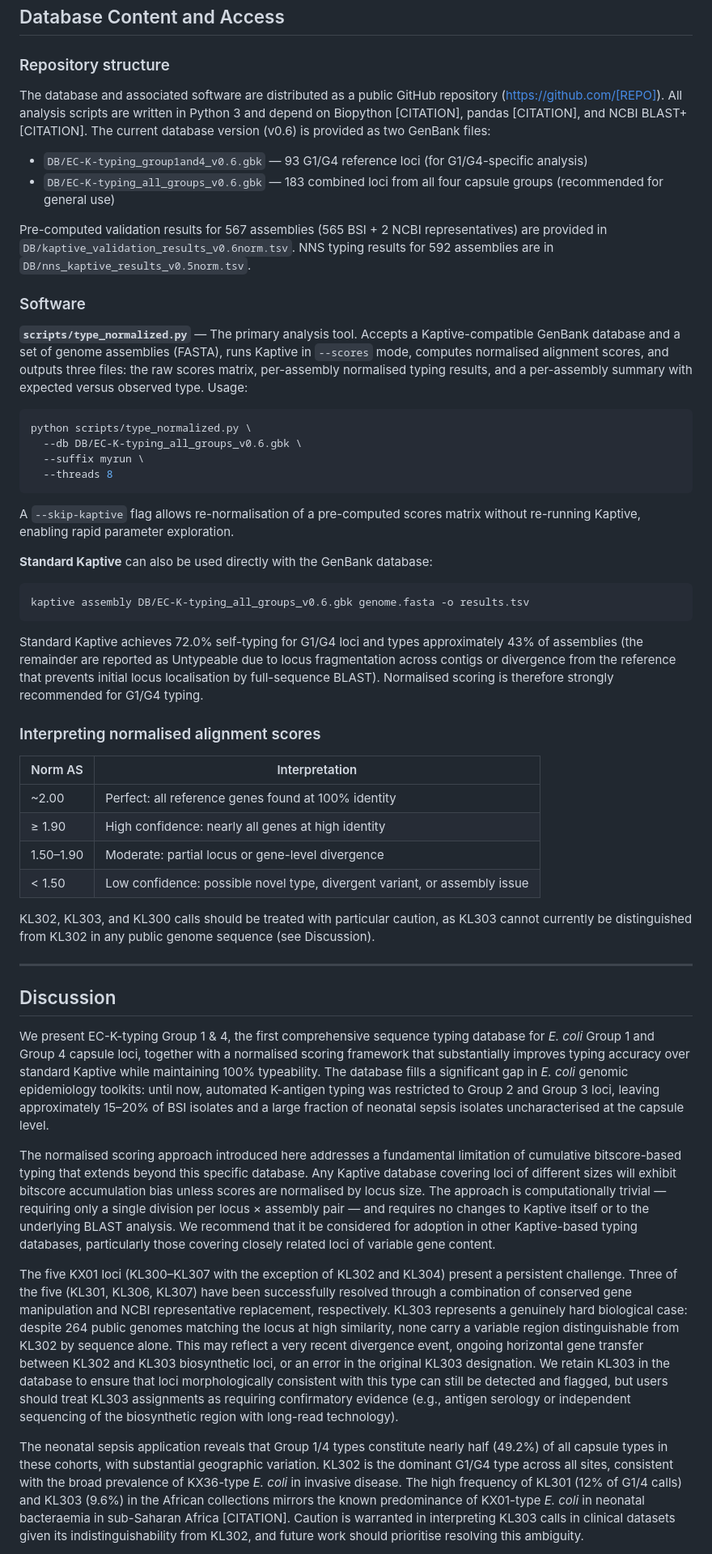
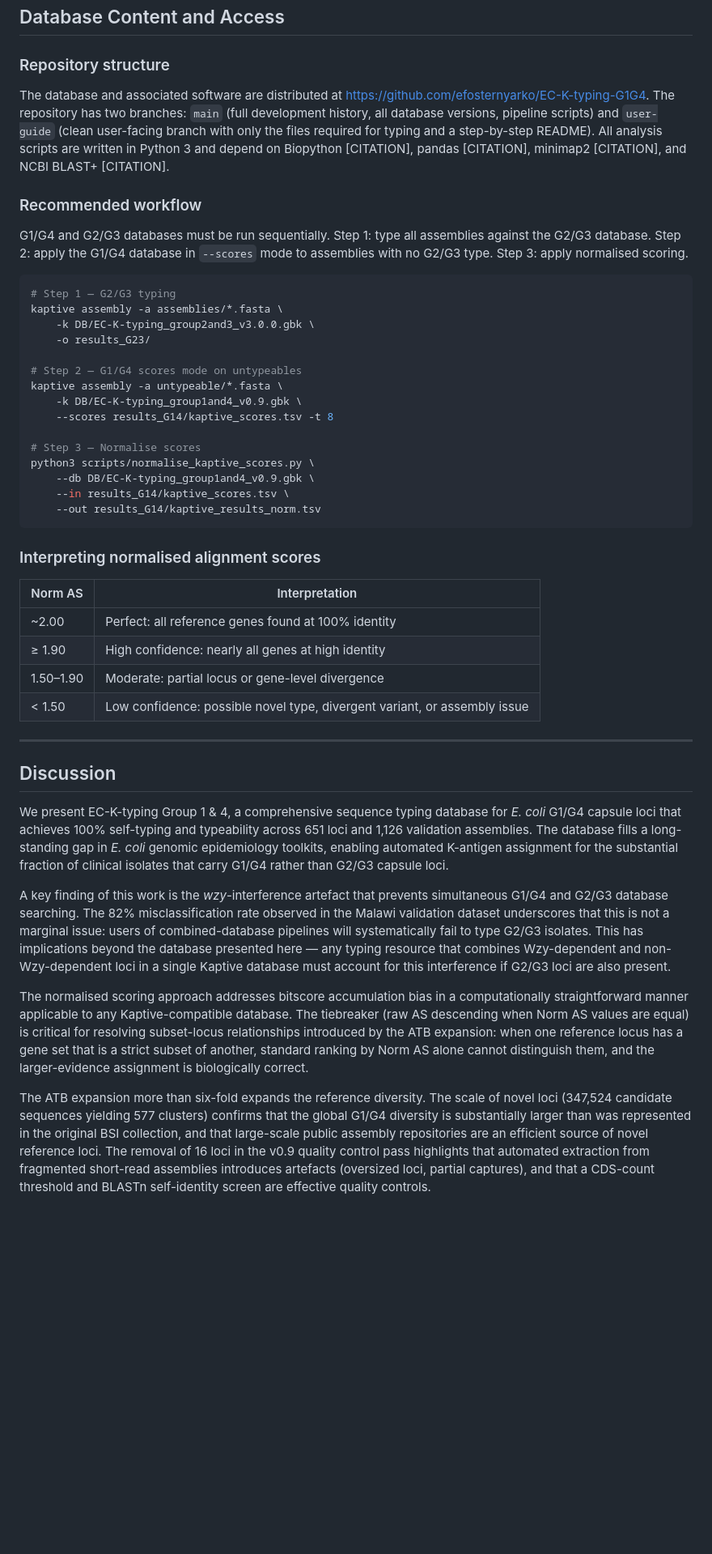
Before and after one commit to efosternyarko/EC-K-typing-G1G4, a Markdown page: manuscript.md, the part around one of its changes. Shown at 81% size. Rendered like a GitHub page; blank space fills up the shorter version.

````diff
--- a/manuscript.md
+++ b/manuscript.md
@@ -179,33 +180,29 @@ The proportion of G1/G4 types varied markedly between collections (range: 34–7
 
 ### Repository structure
 
-The database and associated software are distributed as a public GitHub repository (https://github.com/[REPO]). All analysis scripts are written in Python 3 and depend on Biopython [CITATION], pandas [CITATION], and NCBI BLAST+ [CITATION]. The current database version (v0.6) is provided as two GenBank files:
+The database and associated software are distributed at https://github.com/efosternyarko/EC-K-typing-G1G4. The repository has two branches: `main` (full development history, all database versions, pipeline scripts) and `user-guide` (clean user-facing branch with only the files required for typing and a step-by-step README). All analysis scripts are written in Python 3 and depend on Biopython [CITATION], pandas [CITATION], minimap2 [CITATION], and NCBI BLAST+ [CITATION].
 
-- `DB/EC-K-typing_group1and4_v0.6.gbk` — 93 G1/G4 reference loci (for G1/G4-specific analysis)
-- `DB/EC-K-typing_all_groups_v0.6.gbk` — 183 combined loci from all four capsule groups (recommended for general use)
+### Recommended workflow
 
-Pre-computed validation results for 567 assemblies (565 BSI + 2 NCBI representatives) are provided in `DB/kaptive_validation_results_v0.6norm.tsv`. NNS typing results for 592 assemblies are in `DB/nns_kaptive_results_v0.5norm.tsv`.
-
-### Software
-
-**`scripts/type_normalized.py`** — The primary analysis tool. Accepts a Kaptive-compatible GenBank database and a set of genome assemblies (FASTA), runs Kaptive in `--scores` mode, computes normalised alignment scores, and outputs three files: the raw scores matrix, per-assembly normalised typing results, and a per-assembly summary with expected versus observed type. Usage:
+G1/G4 and G2/G3 databases must be run sequentially. Step 1: type all assemblies against the G2/G3 database. Step 2: apply the G1/G4 database in `--scores` mode to assemblies with no G2/G3 type. Step 3: apply normalised scoring.
 
 ```bash
-python scripts/type_normalized.py \
-  --db DB/EC-K-typing_all_groups_v0.6.gbk \
-  --suffix myrun \
-  --threads 8
+# Step 1 — G2/G3 typing
+kaptive assembly -a assemblies/*.fasta \
+    -k DB/EC-K-typing_group2and3_v3.0.0.gbk \
+    -o results_G23/
+
+# Step 2 — G1/G4 scores mode on untypeables
+kaptive assembly -a untypeable/*.fasta \
+    -k DB/EC-K-typing_group1and4_v0.9.gbk \
+    --scores results_G14/kaptive_scores.tsv -t 8
+
+# Step 3 — Normalise scores
+python3 scripts/normalise_kaptive_scores.py \
+    --db DB/EC-K-typing_group1and4_v0.9.gbk \
+    --in results_G14/kaptive_scores.tsv \
+    --out results_G14/kaptive_results_norm.tsv
 ```
-
-A `--skip-kaptive` flag allows re-normalisation of a pre-computed scores matrix without re-running Kaptive, enabling rapid parameter exploration.
-
-**Standard Kaptive** can also be used directly with the GenBank database:
-
-```bash
-kaptive assembly DB/EC-K-typing_all_groups_v0.6.gbk genome.fasta -o results.tsv
-```
-
-Standard Kaptive achieves 72.0% self-typing for G1/G4 loci and types approximately 43% of assemblies (the remainder are reported as Untypeable due to locus fragmentation across contigs or divergence from the reference that prevents initial locus localisation by full-sequence BLAST). Normalised scoring is therefore strongly recommended for G1/G4 typing.
 
 ### Interpreting normalised alignment scores
 
@@ -216,17 +213,15 @@ Standard Kaptive achieves 72.0% self-typing for G1/G4 loci and types approximate
 | 1.50–1.90 | Moderate: partial locus or gene-level divergence |
 | < 1.50 | Low confidence: possible novel type, divergent variant, or assembly issue |
 
-KL302, KL303, and KL300 calls should be treated with particular caution, as KL303 cannot currently be distinguished from KL302 in any public genome sequence (see Discussion).
-
 ---
 
 ## Discussion
 
-We present EC-K-typing Group 1 & 4, the first comprehensive sequence typing database for *E. coli* Group 1 and Group 4 capsule loci, together with a normalised scoring framework that substantially improves typing accuracy over standard Kaptive while maintaining 100% typeability. The database fills a significant gap in *E. coli* genomic epidemiology toolkits: until now, automated K-antigen typing was restricted to Group 2 and Group 3 loci, leaving approximately 15–20% of BSI isolates and a large fraction of neonatal sepsis isolates uncharacterised at the capsule level.
+We present EC-K-typing Group 1 & 4, a comprehensive sequence typing database for *E. coli* G1/G4 capsule loci that achieves 100% self-typing and typeability across 651 loci and 1,126 validation assemblies. The database fills a long-standing gap in *E. coli* genomic epidemiology toolkits, enabling automated K-antigen assignment for the substantial fraction of clinical isolates that carry G1/G4 rather than G2/G3 capsule loci.
 
-The normalised scoring approach introduced here addresses a fundamental limitation of cumulative bitscore-based typing that extends beyond this specific database. Any Kaptive database covering loci of different sizes will exhibit bitscore accumulation bias unless scores are normalised by locus size. The approach is computationally trivial — requiring only a single division per locus × assembly pair — and requires no changes to Kaptive itself or to the underlying BLAST analysis. We recommend that it be considered for adoption in other Kaptive-based typing databases, particularly those covering closely related loci of variable gene content.
+A key finding of this work is the *wzy*-interference artefact that prevents simultaneous G1/G4 and G2/G3 database searching. The 82% misclassification rate observed in the Malawi validation dataset underscores that this is not a marginal issue: users of combined-database pipelines will systematically fail to type G2/G3 isolates. This has implications beyond the database presented here — any typing resource that combines Wzy-dependent and non-Wzy-dependent loci in a single Kaptive database must account for this interference if G2/G3 loci are also present.
 
-The five KX01 loci (KL300–KL307 with the exception of KL302 and KL304) present a persistent challenge. Three of the five (KL301, KL306, KL307) have been successfully resolved through a combination of conserved gene manipulation and NCBI representative replacement, respectively. KL303 represents a genuinely hard biological case: despite 264 public genomes matching the locus at high similarity, none carry a variable region distinguishable from KL302 by sequence alone. This may reflect a very recent divergence event, ongoing horizontal gene transfer between KL302 and KL303 biosynthetic loci, or an error in the original KL303 designation. We retain KL303 in the database to ensure that loci morphologically consistent with this type can still be detected and flagged, but users should treat KL303 assignments as requiring confirmatory evidence (e.g., antigen serology or independent sequencing of the biosynthetic region with long-read technology).
+The normalised scoring approach addresses bitscore accumulation bias in a computationally straightforward manner applicable to any Kaptive-compatible database. The tiebreaker (raw AS descending when Norm AS values are equal) is critical for resolving subset-locus relationships introduced by the ATB expansion: when one reference locus has a gene set that is a strict subset of another, standard ranking by Norm AS alone cannot distinguish them, and the larger-evidence assignment is biologically correct.
 
-The neonatal sepsis application reveals that Group 1/4 types constitute nearly half (49.2%) of all capsule types in these cohorts, with substantial geographic variation. KL302 is the dominant G1/G4 type across all sites, consistent with the broad prevalence of KX36-type *E. coli* in invasive disease. The high frequency of KL301 (12% of G1/4 calls) and KL303 (9.6%) in the African collections mirrors the known predominance of KX01-type *E. coli* in neonatal bacteraemia in sub-Saharan Africa [CITATION]. Caution is warranted in interpreting KL303 calls in clinical datasets given its indistinguishability from KL302, and future work should prioritise resolving this ambiguity.
+The ATB expansion more than six-fold expands the reference diversity. The scale of novel loci (347,524 candidate sequences yielding 577 clusters) confirms that the global G1/G4 diversity is substantially larger than was represented in the original BSI collection, and that large-scale public assembly repositories are an efficient source of novel reference loci. The removal of 16 loci in the v0.9 quality control pass highlights that automated extraction from fragmented short-read assemblies introduces artefacts (oversized loci, partial captures), and that a CDS-count threshold and BLASTn self-identity screen are effective quality controls.
 
````
Also changed, not shown: other parts of manuscript.md (+107 -97 lines).
